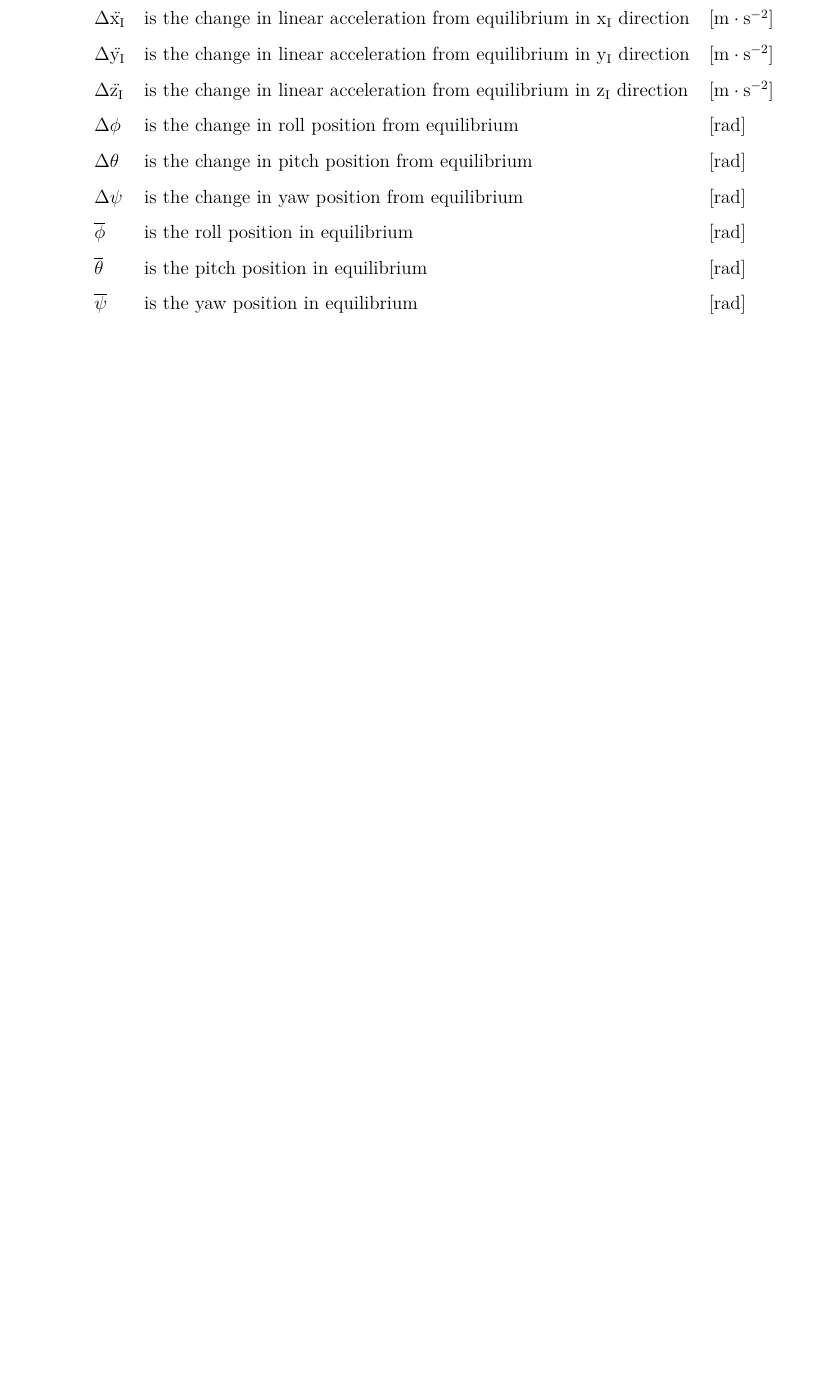
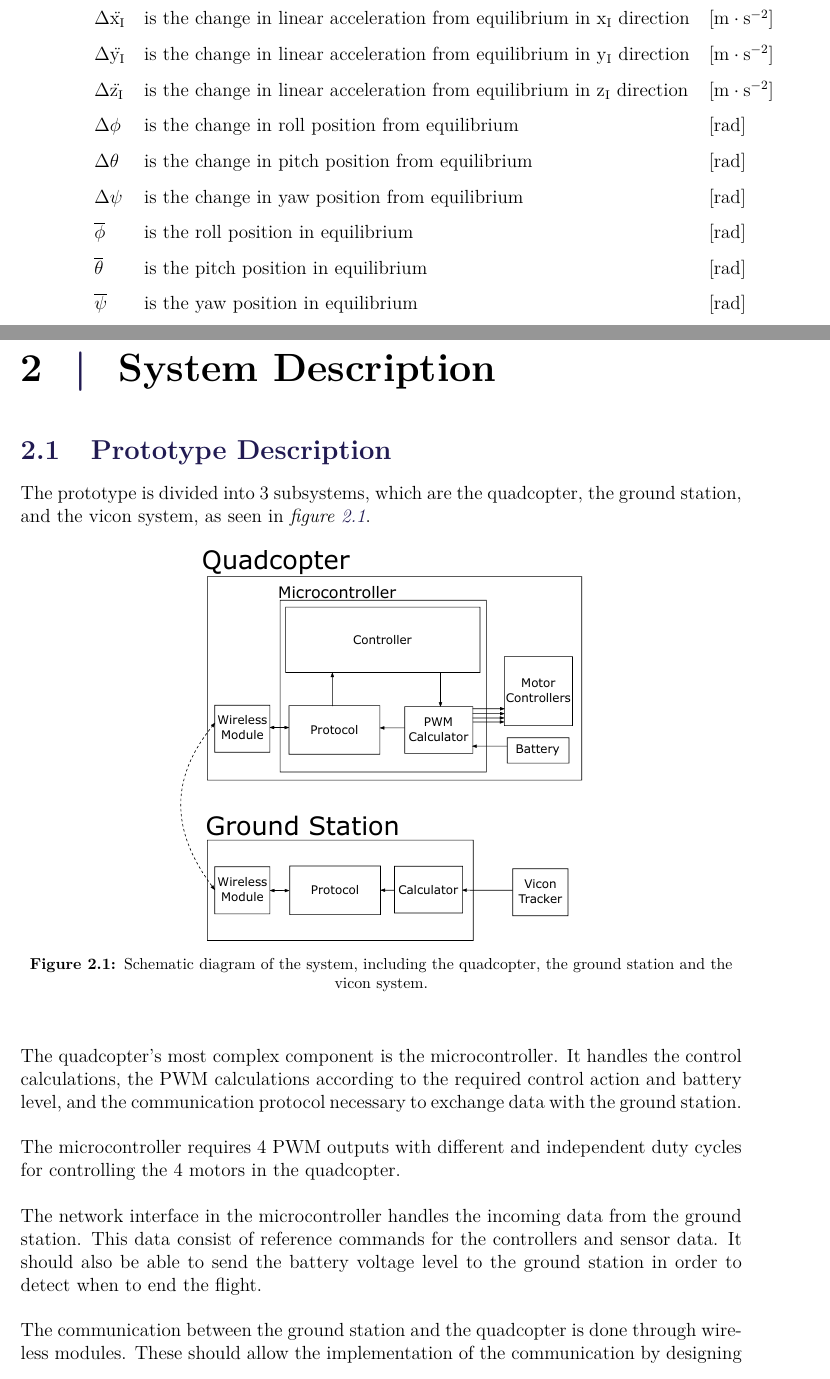
Before and after one commit to NielsSkov/p7-quadcopter-report, a LaTeX thesis (Worksheets/main.tex, which reads Worksheets/chapters/chapter02/prototypeDescription.tex): part of page 15 of 22 before the commit and two parts of pages 15 and 17 of 24 after it, the two joined at a grey line, cut so that both start at the same text, the shorter picture padded with empty space. Compiled offline with pdfLaTeX.

Commit message:
Diagram description

```diff
--- /dev/null
+++ b/Worksheets/chapters/chapter02/prototypeDescription.tex
@@ -0,0 +1,23 @@
+\section{Prototype Description}
+
+The prototype is divided into 3 subsystems, which are the quadcopter, the ground station, and the vicon system, as seen in \figref{prototypediagram}.
+
+\begin{figure}[H]
+	\includegraphics[scale=.5]{figures/prototypediagram}
+	\centering
+	\captionsetup{justification=centering}
+	\captionof{figure}{Schematic diagram of the system, including the quadcopter, the ground station and the vicon system.}
+	\label{prototypediagram}
+\end{figure}
+
+The quadcopter's most complex component is the microcontroller. It handles the control calculations, the PWM calculations according to the required control action and battery level, and the communication protocol necessary to exchange data with the ground station.
+
+The microcontroller requires 4 PWM outputs with different and independent duty cycles for controlling the 4 motors in the quadcopter.
+
+The network interface in the microcontroller handles the incoming data from the ground station. This data consist of reference commands for the controllers and sensor data. It should also be able to send the battery voltage level to the ground station in order to detect when to end the flight.
+
+The communication between the ground station and the quadcopter is done through wireless modules. These should allow the implementation of the communication by designing only the transport layer protocol.
+
+The ground station gathers the information coming from the Vicon system and sends it to the quadcopter. This also includes doing calculations with the received Vicon data to obtain other variables like velocities or accelerations.
+
+Finally, Vicon system uses the position of the markers placed in the quadcopter to provide its position and orientation. The orientation data is given in multiple forms but only Euler angles data is considered.
```
Also changed, not shown: Worksheets/chapters/chapter02/chapter2.tex (added, +1 -0 lines), Worksheets/main.tex (+3 -0 lines), Worksheets/figures/prototypediagram.pdf (added).
